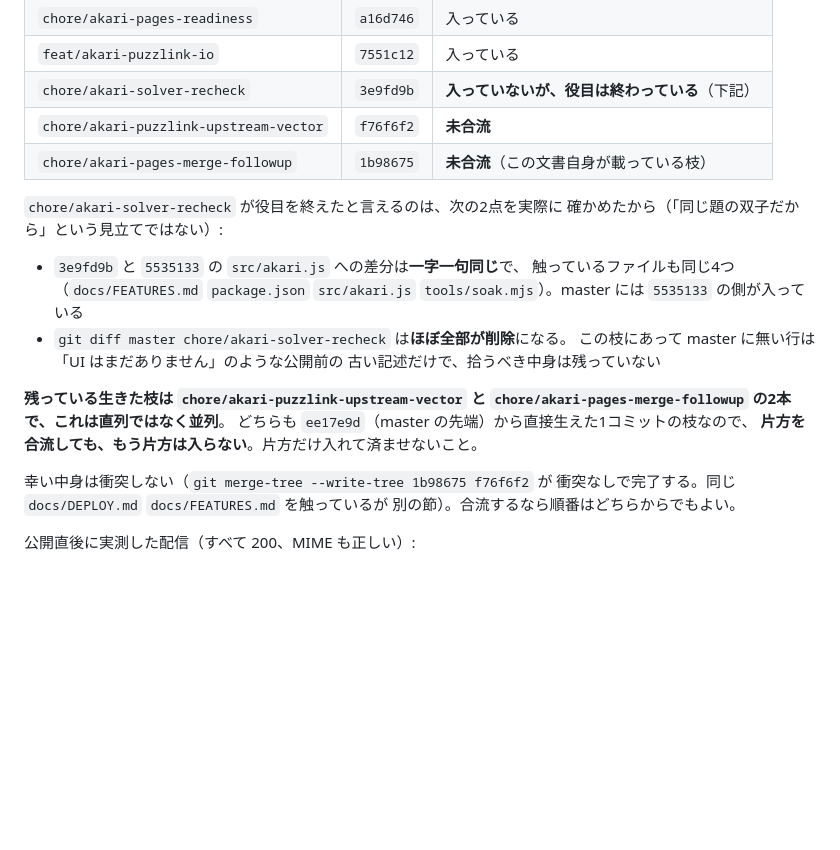
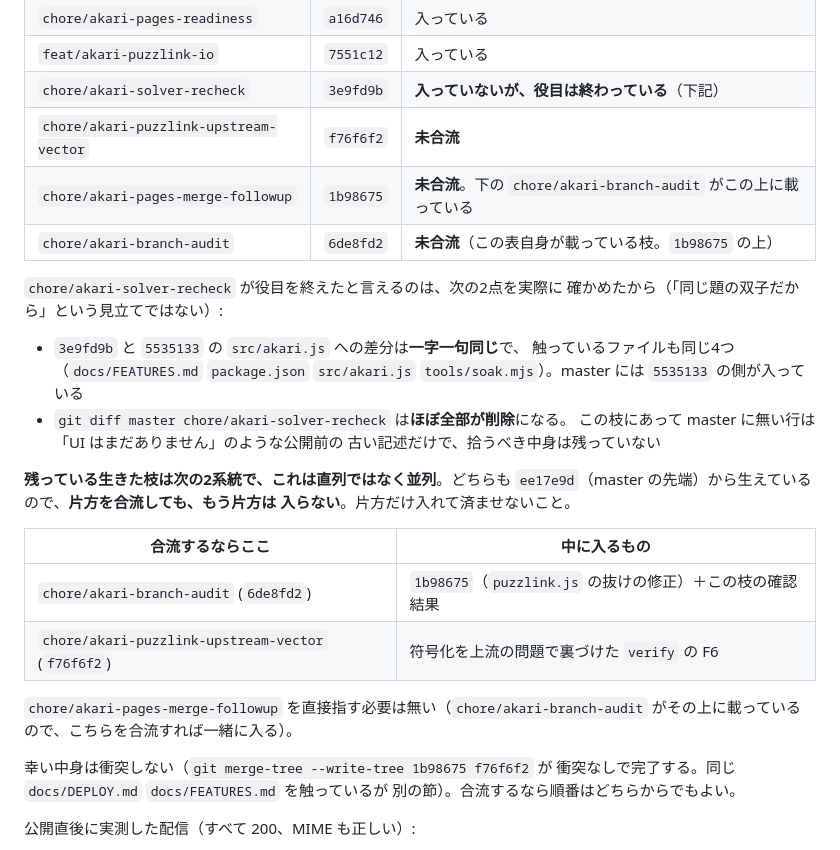
Before and after one commit to Rooiboshun/daily-akari, a Markdown page: docs/DEPLOY.md, the part around the change. GitHub-like rendering; blank space fills up the shorter version.

Commit message:
表に自分自身の枝を書き足し、合流先を先端に付け替えた
直前のコミットで書いた表が、まさに自分が指摘した状態（文書自身が載っている枝を
数え落とす）になっていたので直した。chore/akari-branch-audit は
chore/akari-pages-merge-followup の上に載っているため、合流先として指すべきは
先端の方（6de8fd2）。古い枝だけを合流すると後から入ったこの確認結果が落ちる。

push・マージはしていない。

Co-Authored-By: Claude Opus 5 <noreply@anthropic.com>

```diff
--- a/docs/DEPLOY.md
+++ b/docs/DEPLOY.md
@@ -34,7 +34,8 @@ CI も無いので、公開に必要なのは **どこへ置くかを決める
 | `feat/akari-puzzlink-io` | `7551c12` | 入っている |
 | `chore/akari-solver-recheck` | `3e9fd9b` | **入っていないが、役目は終わっている**（下記） |
 | `chore/akari-puzzlink-upstream-vector` | `f76f6f2` | **未合流** |
-| `chore/akari-pages-merge-followup` | `1b98675` | **未合流**（この文書自身が載っている枝） |
+| `chore/akari-pages-merge-followup` | `1b98675` | **未合流**。下の `chore/akari-branch-audit` がこの上に載っている |
+| `chore/akari-branch-audit` | `6de8fd2` | **未合流**（この表自身が載っている枝。`1b98675` の上） |
 
 `chore/akari-solver-recheck` が役目を終えたと言えるのは、次の2点を実際に
 確かめたから（「同じ題の双子だから」という見立てではない）:
@@ -46,10 +47,17 @@ CI も無いので、公開に必要なのは **どこへ置くかを決める
   この枝にあって master に無い行は「UI はまだありません」のような公開前の
   古い記述だけで、拾うべき中身は残っていない
 
-**残っている生きた枝は `chore/akari-puzzlink-upstream-vector` と
-`chore/akari-pages-merge-followup` の2本で、これは直列ではなく並列**。
-どちらも `ee17e9d`（master の先端）から直接生えた1コミットの枝なので、
-**片方を合流しても、もう片方は入らない**。片方だけ入れて済ませないこと。
+**残っている生きた枝は次の2系統で、これは直列ではなく並列**。どちらも
+`ee17e9d`（master の先端）から生えているので、**片方を合流しても、もう片方は
+入らない**。片方だけ入れて済ませないこと。
+
+| 合流するならここ | 中に入るもの |
+|---|---|
+| `chore/akari-branch-audit` (`6de8fd2`) | `1b98675`（`puzzlink.js` の抜けの修正）＋この枝の確認結果 |
+| `chore/akari-puzzlink-upstream-vector` (`f76f6f2`) | 符号化を上流の問題で裏づけた `verify` の F6 |
+
+`chore/akari-pages-merge-followup` を直接指す必要は無い（`chore/akari-branch-audit`
+がその上に載っているので、こちらを合流すれば一緒に入る）。
 
 幸い中身は衝突しない（`git merge-tree --write-tree 1b98675 f76f6f2` が
 衝突なしで完了する。同じ `docs/DEPLOY.md` `docs/FEATURES.md` を触っているが
```
